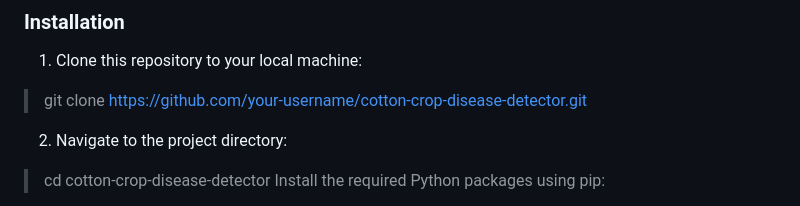
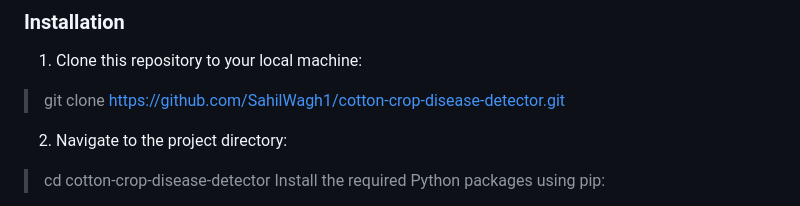
Before and after one commit to SahilWagh1/CotAi, a Markdown page: README.md, the part around the change. GitHub-like rendering.

```diff
--- a/README.md
+++ b/README.md
@@ -22,7 +22,7 @@ HTML5, CSS3
 
 1. Clone this repository to your local machine:
 
-> git clone https://github.com/your-username/cotton-crop-disease-detector.git
+> git clone https://github.com/SahilWagh1/cotton-crop-disease-detector.git
 
 2. Navigate to the project directory:
 
```
